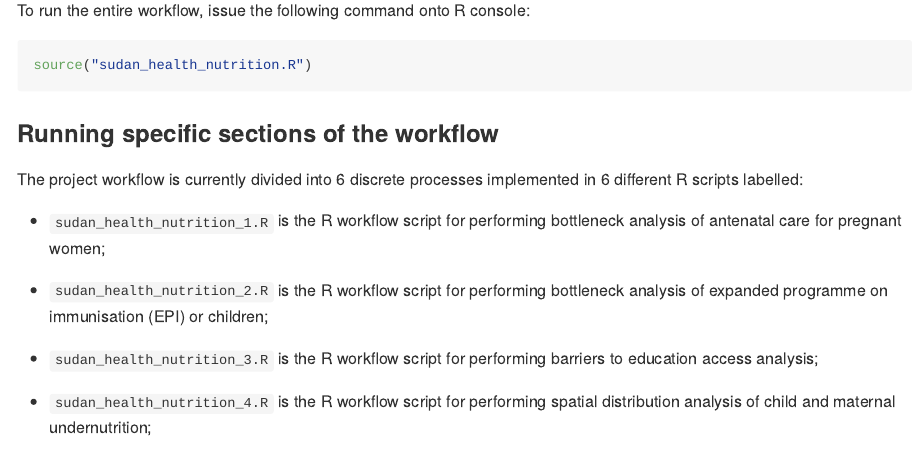
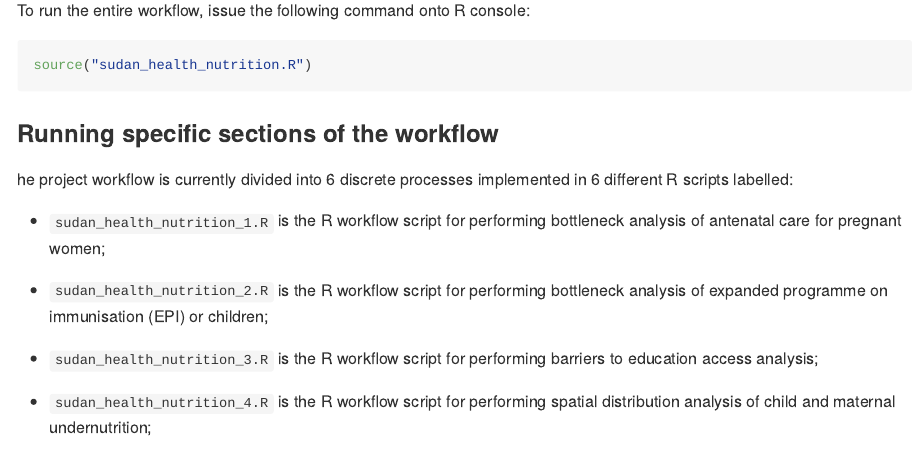
Before and after one commit to OxfordIHTM/ihtm-hackathon-2024, an R Markdown document (README.Rmd): the page in a window 1100 px wide, from 3560 px down. The pictures show the output file README.md that the author committed with the source, drawn offline in the style of GitHub; long lines of code are wrapped; badge pictures from the web are left out.

```diff
--- a/README.Rmd
+++ b/README.Rmd
@@ -174,7 +174,7 @@
 
 ### Running specific sections of the workflow
 
-The project workflow is currently divided into 6 discrete processes implemented in 6 different R scripts labelled:
+he project workflow is currently divided into 6 discrete processes implemented in 6 different R scripts labelled:
 
 - `sudan_health_nutrition_1.R` is the R workflow script for performing bottleneck analysis of antenatal care for pregnant women;
 
```
Also changed, not shown: README.md.
